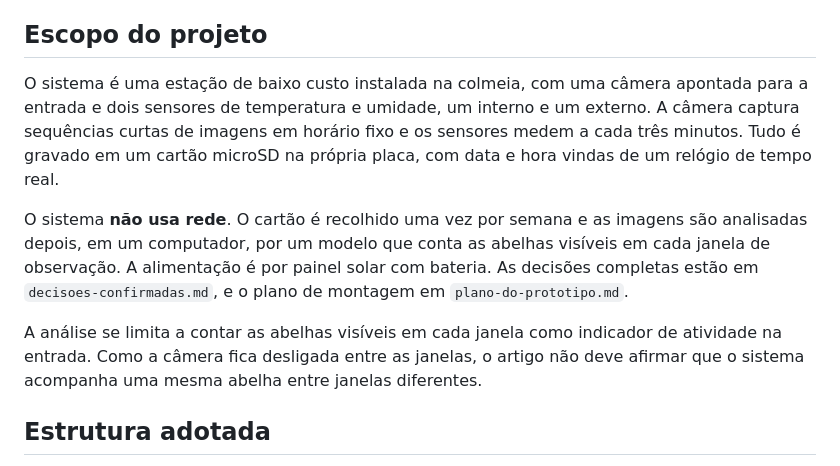
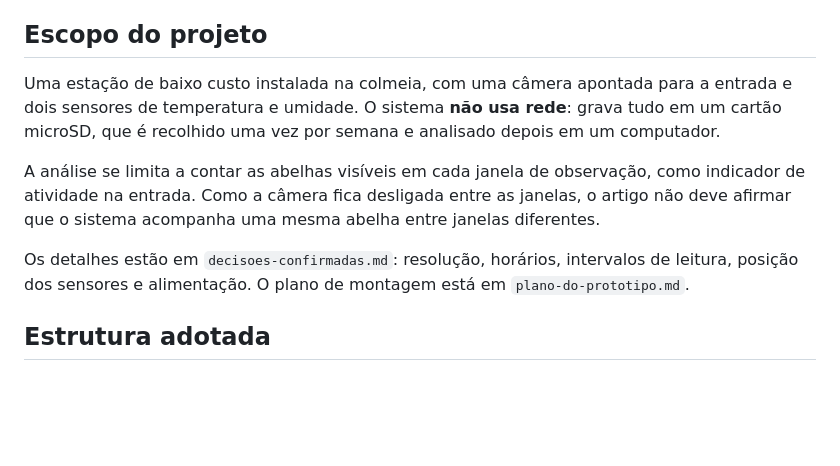
Before and after one commit to whirtex/embedded-system, a Markdown page: beehive-monitoring/guia-geral.md, the part around the change. Rendered like a GitHub page; blank space fills up the shorter version.

Commit message:
docs: trim the scope section in the beehive guide

```diff
--- a/beehive-monitoring/guia-geral.md
+++ b/beehive-monitoring/guia-geral.md
@@ -10,11 +10,11 @@ O arquivo `orientacoes-artigo.pdf`, na raiz do repositório, é a fonte de prior
 
 ## Escopo do projeto
 
-O sistema é uma estação de baixo custo instalada na colmeia, com uma câmera apontada para a entrada e dois sensores de temperatura e umidade, um interno e um externo. A câmera captura sequências curtas de imagens em horário fixo e os sensores medem a cada três minutos. Tudo é gravado em um cartão microSD na própria placa, com data e hora vindas de um relógio de tempo real.
+Uma estação de baixo custo instalada na colmeia, com uma câmera apontada para a entrada e dois sensores de temperatura e umidade. O sistema **não usa rede**: grava tudo em um cartão microSD, que é recolhido uma vez por semana e analisado depois em um computador.
 
-O sistema **não usa rede**. O cartão é recolhido uma vez por semana e as imagens são analisadas depois, em um computador, por um modelo que conta as abelhas visíveis em cada janela de observação. A alimentação é por painel solar com bateria. As decisões completas estão em `decisoes-confirmadas.md`, e o plano de montagem em `plano-do-prototipo.md`.
+A análise se limita a contar as abelhas visíveis em cada janela de observação, como indicador de atividade na entrada. Como a câmera fica desligada entre as janelas, o artigo não deve afirmar que o sistema acompanha uma mesma abelha entre janelas diferentes.
 
-A análise se limita a contar as abelhas visíveis em cada janela como indicador de atividade na entrada. Como a câmera fica desligada entre as janelas, o artigo não deve afirmar que o sistema acompanha uma mesma abelha entre janelas diferentes.
+Os detalhes estão em `decisoes-confirmadas.md`: resolução, horários, intervalos de leitura, posição dos sensores e alimentação. O plano de montagem está em `plano-do-prototipo.md`.
 
 ## Estrutura adotada
 
```
